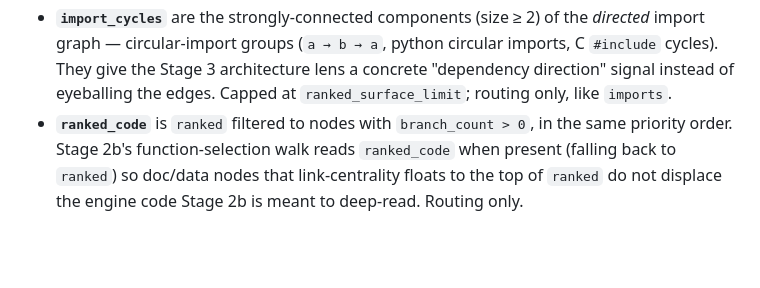
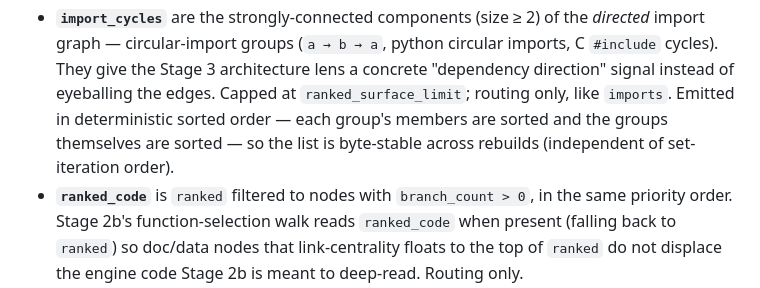
Before and after one commit to eserlxl/planwright, a Markdown page: docs/graph-memory-schema.md, the part around the change. Rendered like a GitHub page; blank space fills up the shorter version.

Commit message:
docs: document import_cycles deterministic ordering

```diff
--- a/docs/graph-memory-schema.md
+++ b/docs/graph-memory-schema.md
@@ -122,7 +122,9 @@ The same `graph.json` also drives two **derived, read-only views** for a human/p
 - **`import_cycles`** are the strongly-connected components (size ≥ 2) of the *directed* import
   graph — circular-import groups (`a → b → a`, python circular imports, C `#include` cycles). They
   give the Stage 3 architecture lens a concrete "dependency direction" signal instead of eyeballing
-  the edges. Capped at `ranked_surface_limit`; routing only, like `imports`.
+  the edges. Capped at `ranked_surface_limit`; routing only, like `imports`. Emitted in
+  deterministic sorted order — each group's members are sorted and the groups themselves are
+  sorted — so the list is byte-stable across rebuilds (independent of set-iteration order).
 - **`ranked_code`** is `ranked` filtered to nodes with `branch_count > 0`, in the same
   priority order. Stage 2b's function-selection walk reads `ranked_code` when present
   (falling back to `ranked`) so doc/data nodes that link-centrality floats to the top of
```
